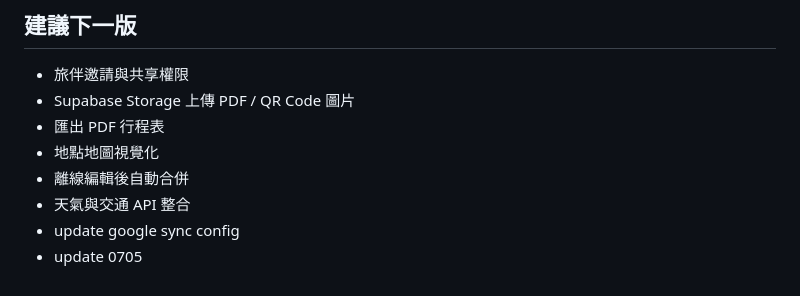
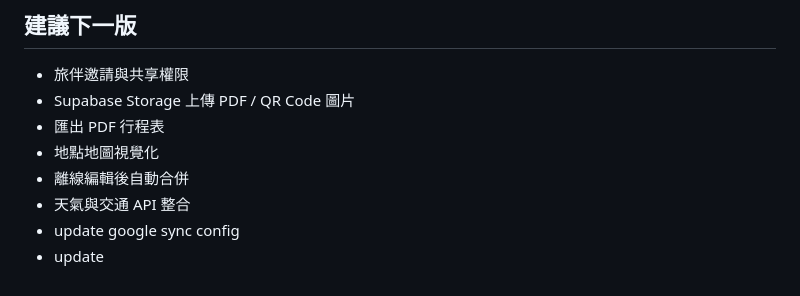
Before and after one commit to bear-1019/Travel-, a Markdown page: README.md, the part around the change. GitHub-like rendering.

```diff
--- a/README.md
+++ b/README.md
@@ -172,4 +172,4 @@ V1 採用手動同步，避免兩台裝置同時修改時互相覆蓋。之後
 - 離線編輯後自動合併
 - 天氣與交通 API 整合
 - update google sync config
-- update 0705
+- update
```
